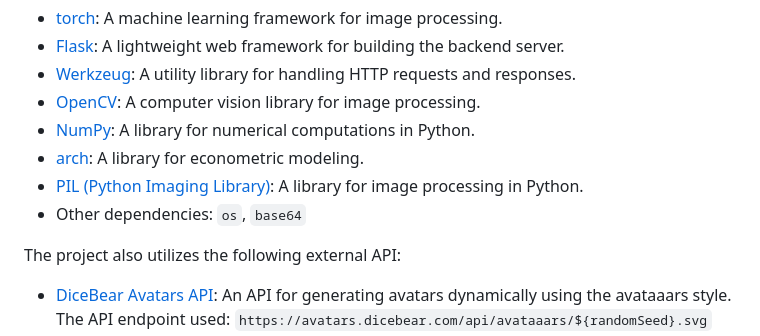
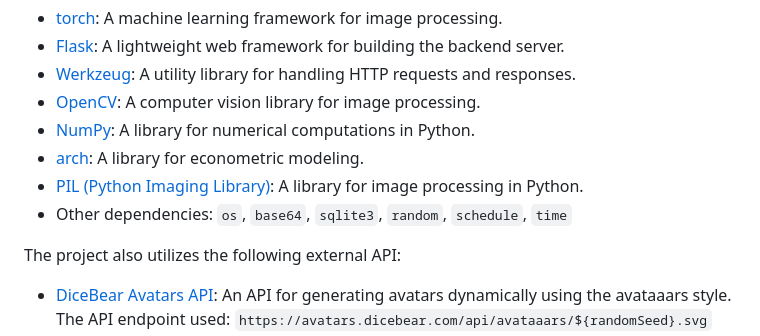
Before and after one commit to yousefturin/APARTSTUDIO, a Markdown page: README.md, the part around the change. GitHub-like rendering.

```diff
--- a/README.md
+++ b/README.md
@@ -95,7 +95,7 @@ This project utilizes the following technologies and dependencies:
 - [NumPy](https://numpy.org/): A library for numerical computations in Python.
 - [arch](https://arch.readthedocs.io/): A library for econometric modeling.
 - [PIL (Python Imaging Library)](https://pillow.readthedocs.io/): A library for image processing in Python.
-- Other dependencies: `os`, `base64`
+- Other dependencies: `os`, `base64`, `sqlite3`, `random`, `schedule`, `time`
 
 The project also utilizes the following external API:
 
```
